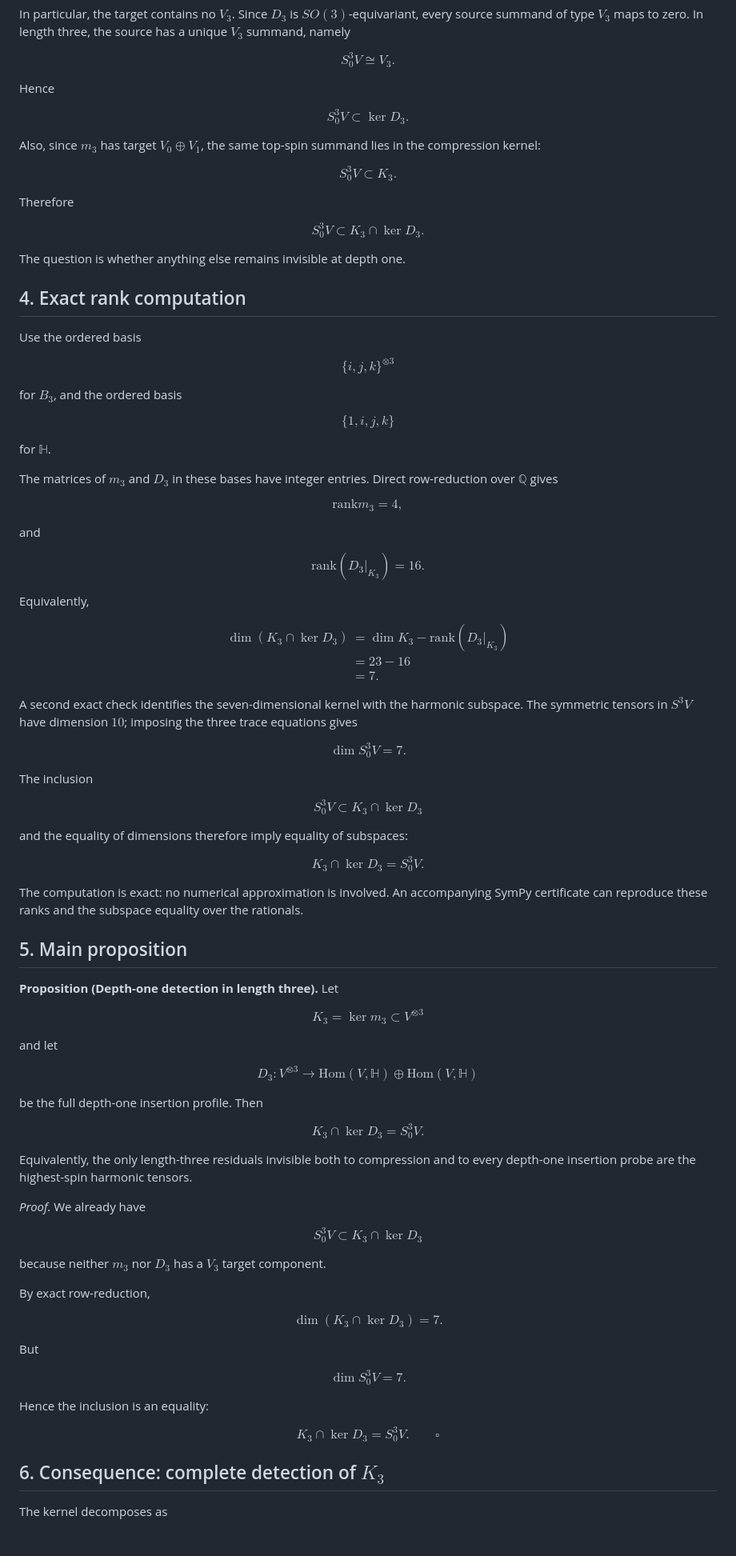
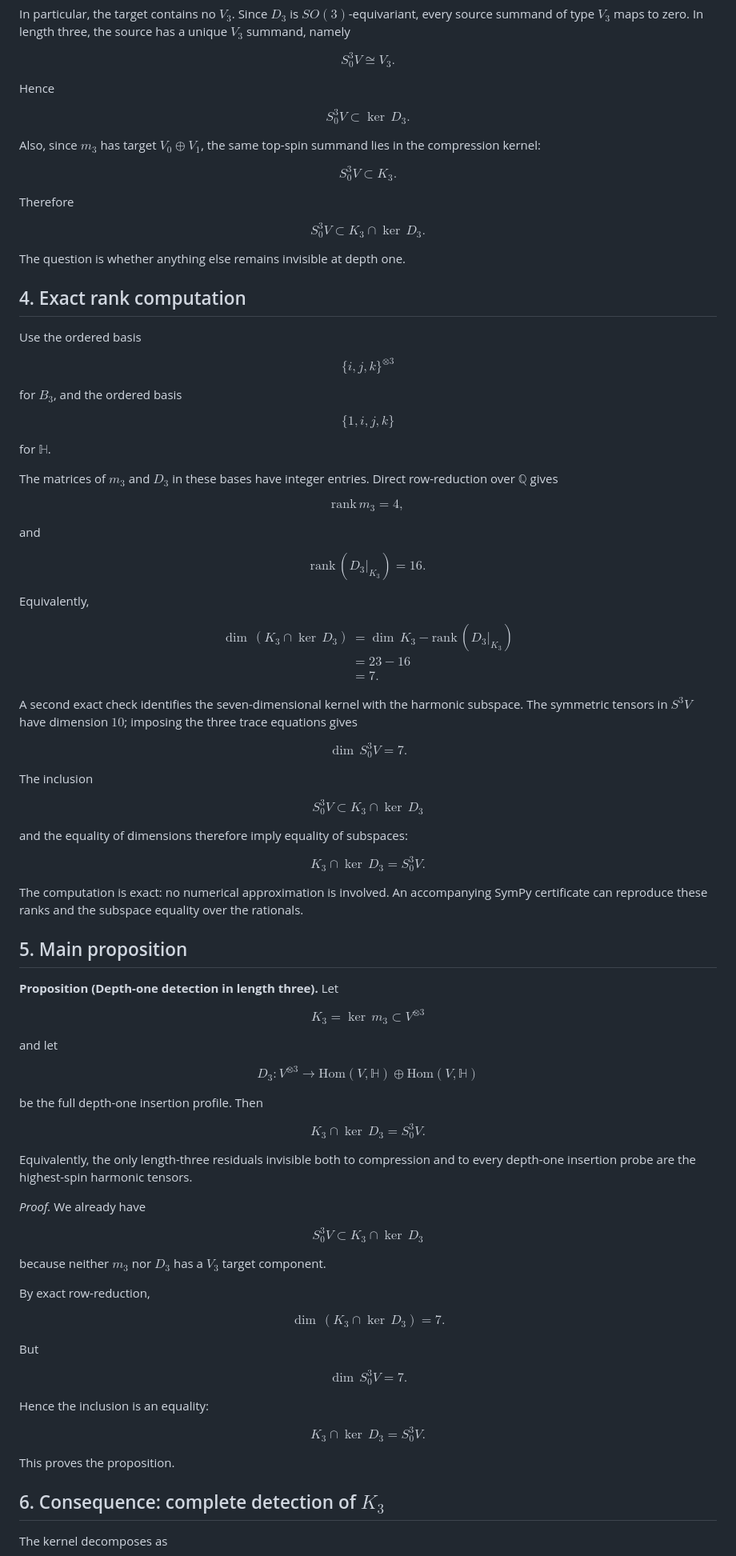
Before and after one commit to residual-chart-lab/free-number-core, a Markdown page: notes/10-depth-one-detection-in-length-three.md, the part around one of its changes. Shown at 80% size. Rendered like a GitHub page; blank space fills up the shorter version.

Commit message:
Polish GitHub math spacing in length-three note

```diff
--- a/notes/10-depth-one-detection-in-length-three.md
+++ b/notes/10-depth-one-detection-in-length-three.md
@@ -210,7 +210,7 @@ $$
 Hence
 
 $$
-S^3_0V\subset \ker D_3.
+S^3_0V\subset \ker\,D_3.
 $$
 
 Also, since $m_3$ has target $V_0\oplus V_1$, the same top-spin summand lies in
@@ -223,7 +223,7 @@ $$
 Therefore
 
 $$
-S^3_0V\subset K_3\cap \ker D_3.
+S^3_0V\subset K_3\cap \ker\,D_3.
 $$
 
 The question is whether anything else remains invisible at depth one.
@@ -248,21 +248,21 @@ The matrices of $m_3$ and $D_3$ in these bases have integer entries. Direct
 row-reduction over $\mathbb Q$ gives
 
 $$
-\mathrm{rank} m_3=4,
+\mathrm{rank}\,m_3=4,
 $$
 
 and
 
 $$
-\mathrm{rank}(D_3|_{K_3})=16.
+\mathrm{rank}\,(D_3|_{K_3})=16.
 $$
 
 Equivalently,
 
 $$
 \begin{aligned}
-\dim(K_3\cap \ker D_3)
-  &= \dim K_3-\mathrm{rank}(D_3|_{K_3})\\
+\dim\,(K_3\cap \ker\,D_3)
+  &= \dim\,K_3-\mathrm{rank}\,(D_3|_{K_3})\\
   &= 23-16\\
   &= 7.
 \end{aligned}
@@ -273,19 +273,19 @@ subspace. The symmetric tensors in $S^3V$ have dimension $10$; imposing the thre
 trace equations gives
 
 $$
-\dim S^3_0V=7.
+\dim\,S^3_0V=7.
 $$
 
 The inclusion
 
 $$
-S^3_0V\subset K_3\cap \ker D_3
+S^3_0V\subset K_3\cap \ker\,D_3
 $$
 
 and the equality of dimensions therefore imply equality of subspaces:
 
 $$
-K_3\cap \ker D_3 = S^3_0V.
+K_3\cap \ker\,D_3 = S^3_0V.
 $$
 
 The computation is exact: no numerical approximation is involved. An accompanying
@@ -297,7 +297,7 @@ rationals.
 **Proposition (Depth-one detection in length three).** Let
 
 $$
-K_3=\ker m_3\subset V^{\otimes 3}
+K_3=\ker\,m_3\subset V^{\otimes 3}
 $$
 
 and let
@@ -309,7 +309,7 @@ $$
 be the full depth-one insertion profile. Then
 
 $$
-K_3\cap \ker D_3 = S^3_0V.
+K_3\cap \ker\,D_3 = S^3_0V.
 $$
 
 Equivalently, the only length-three residuals invisible both to compression and
@@ -318,7 +318,7 @@ to every depth-one insertion probe are the highest-spin harmonic tensors.
 *Proof.* We already have
 
 $$
-S^3_0V\subset K_3\cap \ker D_3
+S^3_0V\subset K_3\cap \ker\,D_3
 $$
 
 because neither $m_3$ nor $D_3$ has a $V_3$ target component.
@@ -326,20 +326,22 @@ because neither $m_3$ nor $D_3$ has a $V_3$ target component.
 By exact row-reduction,
 
 $$
-\dim(K_3\cap \ker D_3)=7.
+\dim\,(K_3\cap \ker\,D_3)=7.
 $$
 
 But
 
 $$
-\dim S^3_0V=7.
+\dim\,S^3_0V=7.
 $$
 
 Hence the inclusion is an equality:
 
 $$
-K_3\cap \ker D_3=S^3_0V.\qquad \square
+K_3\cap \ker\,D_3=S^3_0V.
 $$
+
+This proves the proposition.
 
 ## 6. Consequence: complete detection of $K_3$
 
```
Also changed, not shown: other parts of notes/10-depth-one-detection-in-length-three.md (+5 -5 lines).
